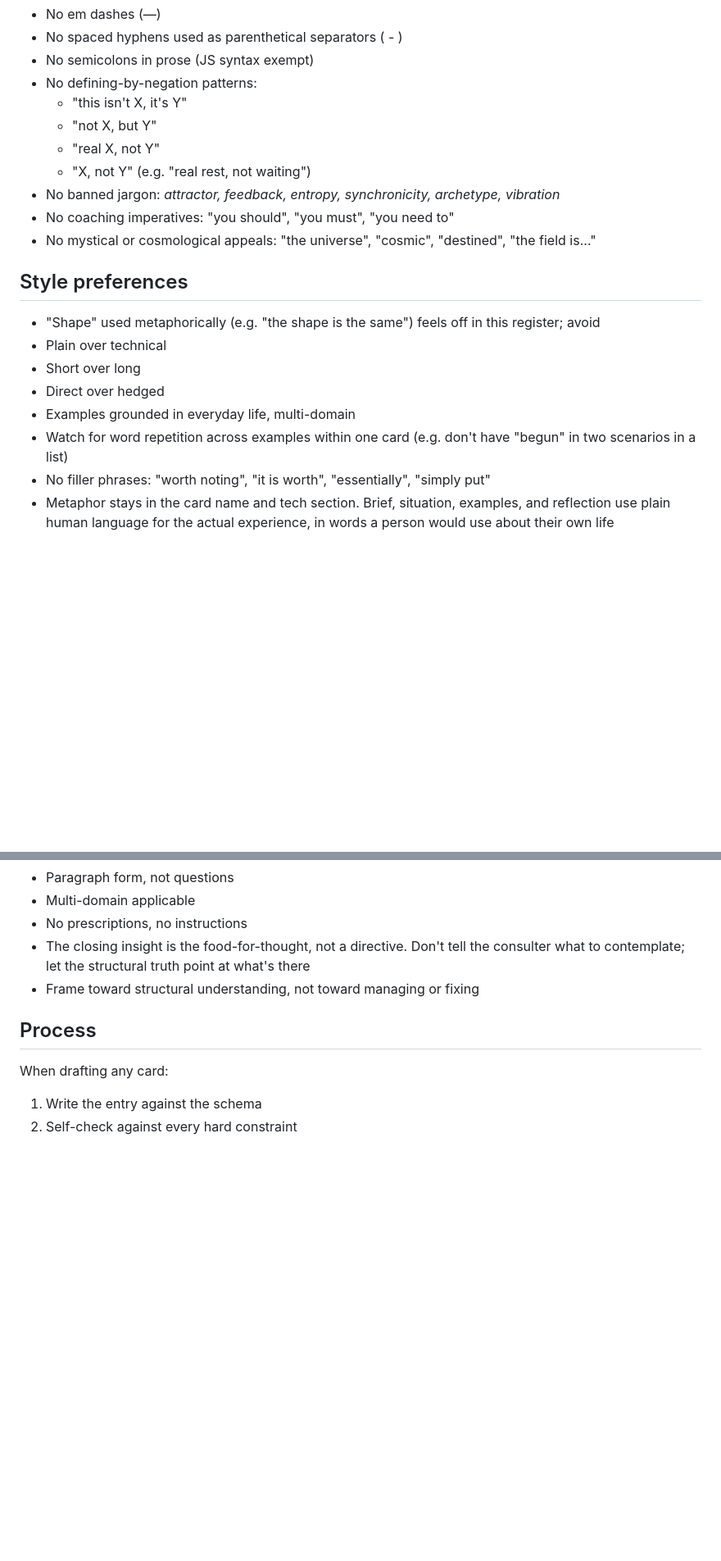
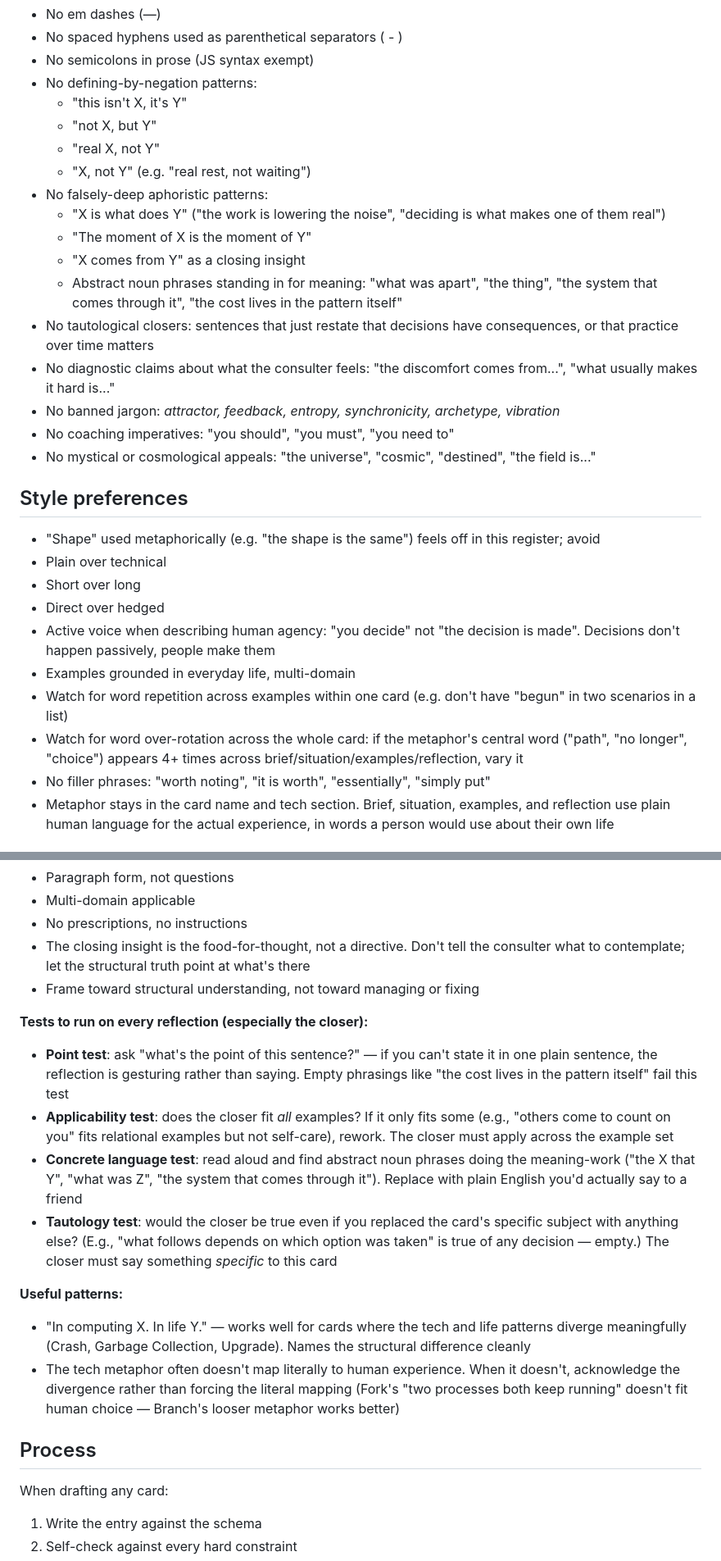
Before and after one commit to jesshewitt/the-console, a Markdown page: docs/style-guide.md, 2 parts joined by grey strips. Shown at 82% size. GitHub-like rendering; blank space fills up the shorter version.

Commit message:
docs: add session learnings to style guide
Adds:
- Falsely-deep aphoristic patterns to hard constraints
- Tautological closers and diagnostic claims about consulter feelings
- Active voice for human agency in style preferences
- Word over-rotation watch beyond just example list
- Five-example default count
- Shape-of-action variation, not just domain
- Reflection tests (point, applicability, concrete language, tautology)
- Useful patterns: "In computing X. In life Y." and acknowledging metaphor mismatch

Co-Authored-By: Claude Opus 4.7 (1M context) <noreply@anthropic.com>

```diff
--- a/docs/style-guide.md
+++ b/docs/style-guide.md
@@ -37,6 +37,13 @@ These have come up repeatedly. Apply absolutely.
   - "not X, but Y"
   - "real X, not Y"
   - "X, not Y" (e.g. "real rest, not waiting")
+- No falsely-deep aphoristic patterns:
+  - "X is what does Y" ("the work is lowering the noise", "deciding is what makes one of them real")
+  - "The moment of X is the moment of Y"
+  - "X comes from Y" as a closing insight
+  - Abstract noun phrases standing in for meaning: "what was apart", "the thing", "the system that comes through it", "the cost lives in the pattern itself"
+- No tautological closers: sentences that just restate that decisions have consequences, or that practice over time matters
+- No diagnostic claims about what the consulter feels: "the discomfort comes from...", "what usually makes it hard is..."
 - No banned jargon: *attractor, feedback, entropy, synchronicity, archetype, vibration*
 - No coaching imperatives: "you should", "you must", "you need to"
 - No mystical or cosmological appeals: "the universe", "cosmic", "destined", "the field is..."
@@ -47,8 +54,10 @@ These have come up repeatedly. Apply absolutely.
 - Plain over technical
 - Short over long
 - Direct over hedged
+- Active voice when describing human agency: "you decide" not "the decision is made". Decisions don't happen passively, people make them
 - Examples grounded in everyday life, multi-domain
 - Watch for word repetition across examples within one card (e.g. don't have "begun" in two scenarios in a list)
+- Watch for word over-rotation across the whole card: if the metaphor's central word ("path", "no longer", "choice") appears 4+ times across brief/situation/examples/reflection, vary it
 - No filler phrases: "worth noting", "it is worth", "essentially", "simply put"
 - Metaphor stays in the card name and tech section. Brief, situation, examples, and reflection use plain human language for the actual experience, in words a person would use about their own life
 
@@ -105,6 +115,18 @@ A short paragraph (3-6 sentences) of food for thought drawn from systems theory.
 - The closing insight is the food-for-thought, not a directive. Don't tell the consulter what to contemplate; let the structural truth point at what's there
 - Frame toward structural understanding, not toward managing or fixing
 
+**Tests to run on every reflection (especially the closer):**
+
+- **Point test**: ask "what's the point of this sentence?" — if you can't state it in one plain sentence, the reflection is gesturing rather than saying. Empty phrasings like "the cost lives in the pattern itself" fail this test
+- **Applicability test**: does the closer fit *all* examples? If it only fits some (e.g., "others come to count on you" fits relational examples but not self-care), rework. The closer must apply across the example set
+- **Concrete language test**: read aloud and find abstract noun phrases doing the meaning-work ("the X that Y", "what was Z", "the system that comes through it"). Replace with plain English you'd actually say to a friend
+- **Tautology test**: would the closer be true even if you replaced the card's specific subject with anything else? (E.g., "what follows depends on which option was taken" is true of any decision — empty.) The closer must say something *specific* to this card
+
+**Useful patterns:**
+
+- "In computing X. In life Y." — works well for cards where the tech and life patterns diverge meaningfully (Crash, Garbage Collection, Upgrade). Names the structural difference cleanly
+- The tech metaphor often doesn't map literally to human experience. When it doesn't, acknowledge the divergence rather than forcing the literal mapping (Fork's "two processes both keep running" doesn't fit human choice — Branch's looser metaphor works better)
+
 ## Process
 
 When drafting any card:
```
Also changed, not shown: other parts of docs/style-guide.md (+2 -1 lines).
